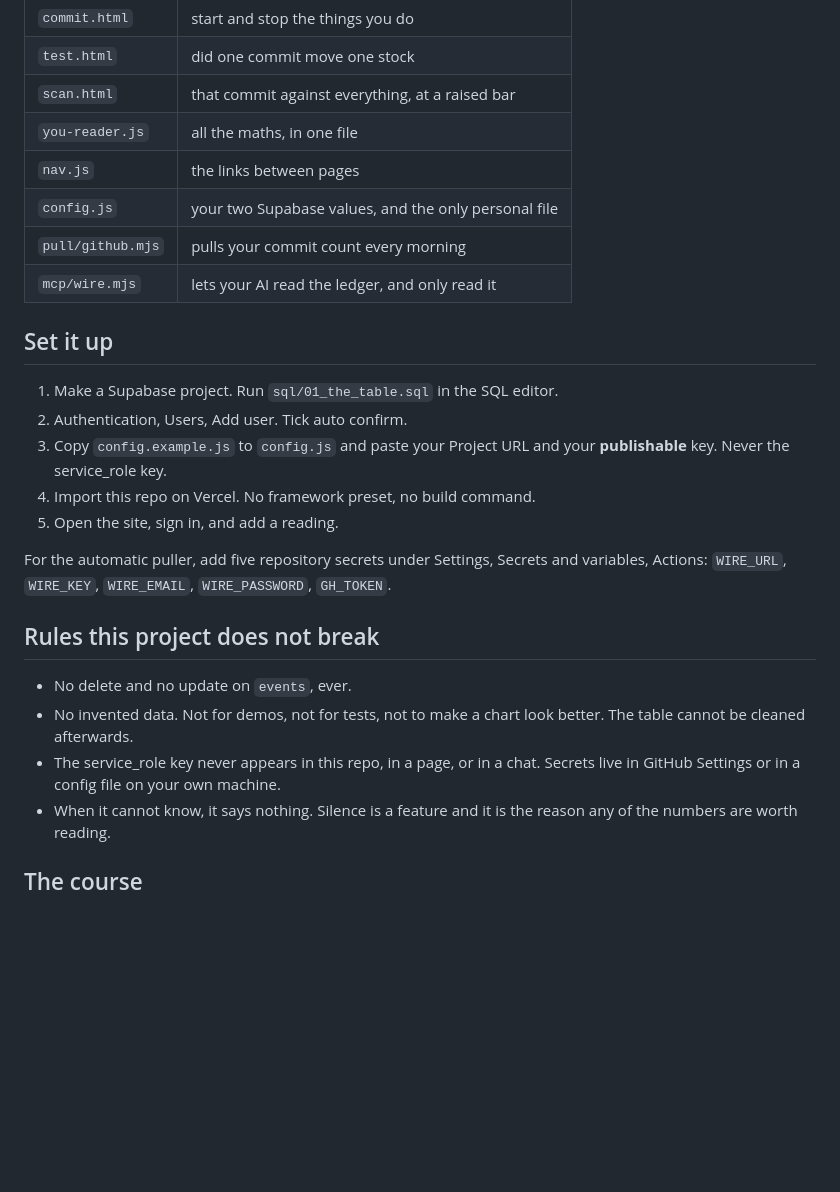
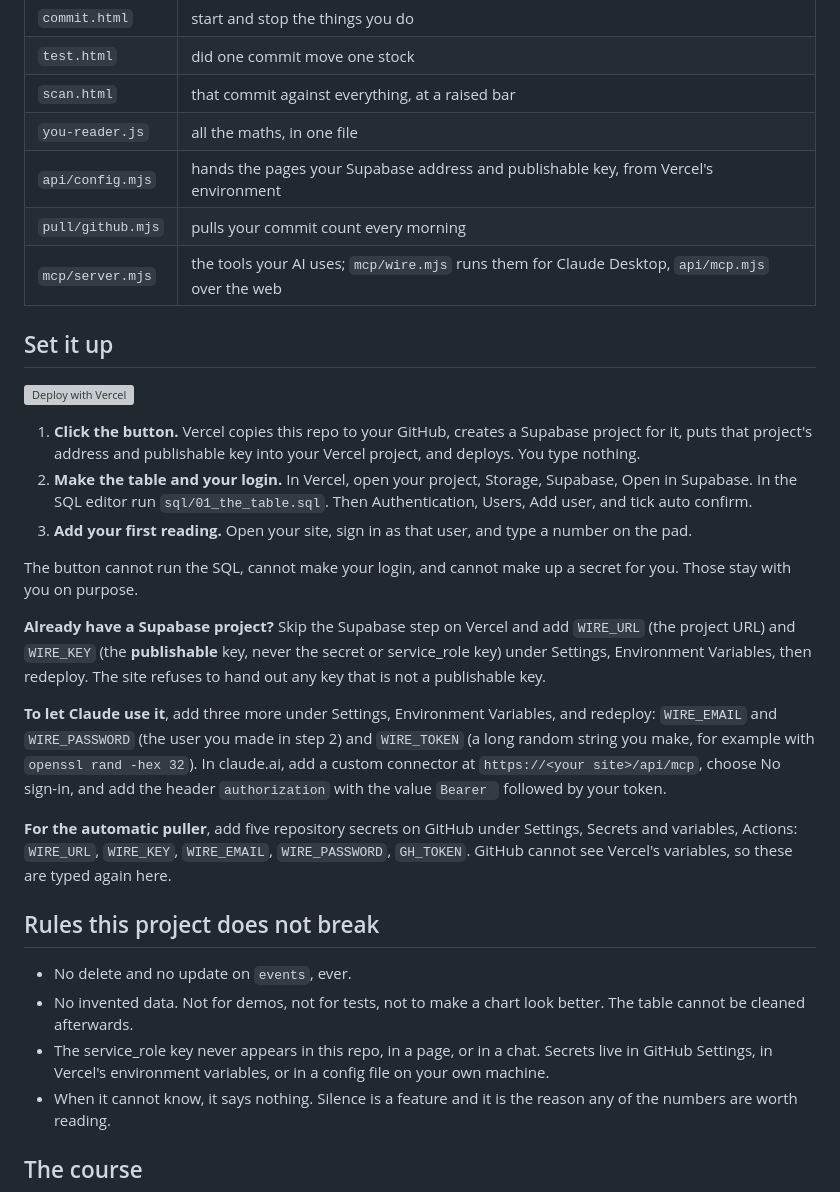
Before and after one commit to RowanThistlebrooke/wire, a Markdown page: README.md, the part around the change. GitHub-like rendering; blank space fills up the shorter version; grey boxes are pictures that could not be loaded.

Commit message:
README: a Deploy to Vercel button with a Supabase project, and what it cannot do
The button copies the repo, creates a Supabase project through the Vercel Marketplace, syncs its address and publishable key, and deploys. The SQL, the login and WIRE_TOKEN stay with the user.

Co-Authored-By: Claude Opus 5 (1M context) <noreply@anthropic.com>

```diff
--- a/README.md
+++ b/README.md
@@ -38,23 +38,44 @@ and will stay that way.
 | `test.html` | did one commit move one stock |
 | `scan.html` | that commit against everything, at a raised bar |
 | `you-reader.js` | all the maths, in one file |
-| `nav.js` | the links between pages |
-| `config.js` | your two Supabase values, and the only personal file |
+| `api/config.mjs` | hands the pages your Supabase address and publishable key, from Vercel's environment |
 | `pull/github.mjs` | pulls your commit count every morning |
-| `mcp/wire.mjs` | lets your AI read the ledger, and only read it |
+| `mcp/server.mjs` | the tools your AI uses; `mcp/wire.mjs` runs them for Claude Desktop, `api/mcp.mjs` over the web |
 
 ## Set it up
 
-1. Make a Supabase project. Run `sql/01_the_table.sql` in the SQL editor.
-2. Authentication, Users, Add user. Tick auto confirm.
-3. Copy `config.example.js` to `config.js` and paste your Project URL and
-   your **publishable** key. Never the service_role key.
-4. Import this repo on Vercel. No framework preset, no build command.
-5. Open the site, sign in, and add a reading.
+[![Deploy with Vercel](https://vercel.com/button)](https://vercel.com/new/clone?repository-url=https%3A%2F%2Fgithub.com%2FRowanThistlebrooke%2Fwire&project-name=wire&repository-name=wire&stores=%5B%7B%22type%22%3A%22integration%22%2C%22integrationSlug%22%3A%22supabase%22%2C%22productSlug%22%3A%22supabase%22%2C%22protocol%22%3A%22storage%22%7D%5D)
 
-For the automatic puller, add five repository secrets under Settings,
-Secrets and variables, Actions: `WIRE_URL`, `WIRE_KEY`, `WIRE_EMAIL`,
-`WIRE_PASSWORD`, `GH_TOKEN`.
+1. **Click the button.** Vercel copies this repo to your GitHub, creates a
+   Supabase project for it, puts that project's address and publishable
+   key into your Vercel project, and deploys. You type nothing.
+2. **Make the table and your login.** In Vercel, open your project,
+   Storage, Supabase, Open in Supabase. In the SQL editor run
+   `sql/01_the_table.sql`. Then Authentication, Users, Add user, and tick
+   auto confirm.
+3. **Add your first reading.** Open your site, sign in as that user, and
+   type a number on the pad.
+
+The button cannot run the SQL, cannot make your login, and cannot make up
+a secret for you. Those stay with you on purpose.
+
+**Already have a Supabase project?** Skip the Supabase step on Vercel and
+add `WIRE_URL` (the project URL) and `WIRE_KEY` (the **publishable** key,
+never the secret or service_role key) under Settings, Environment
+Variables, then redeploy. The site refuses to hand out any key that is not
+a publishable key.
+
+**To let Claude use it**, add three more under Settings, Environment
+Variables, and redeploy: `WIRE_EMAIL` and `WIRE_PASSWORD` (the user you
+made in step 2) and `WIRE_TOKEN` (a long random string you make, for
+example with `openssl rand -hex 32`). In claude.ai, add a custom connector
+at `https://<your site>/api/mcp`, choose No sign-in, and add the header
+`authorization` with the value `Bearer ` followed by your token.
+
+**For the automatic puller**, add five repository secrets on GitHub under
+Settings, Secrets and variables, Actions: `WIRE_URL`, `WIRE_KEY`,
+`WIRE_EMAIL`, `WIRE_PASSWORD`, `GH_TOKEN`. GitHub cannot see Vercel's
+variables, so these are typed again here.
 
 ## Rules this project does not break
 
@@ -62,8 +83,8 @@ Secrets and variables, Actions: `WIRE_URL`, `WIRE_KEY`, `WIRE_EMAIL`,
 - No invented data. Not for demos, not for tests, not to make a chart
   look better. The table cannot be cleaned afterwards.
 - The service_role key never appears in this repo, in a page, or in a
-  chat. Secrets live in GitHub Settings or in a config file on your own
-  machine.
+  chat. Secrets live in GitHub Settings, in Vercel's environment
+  variables, or in a config file on your own machine.
 - When it cannot know, it says nothing. Silence is a feature and it is
   the reason any of the numbers are worth reading.
 
```
